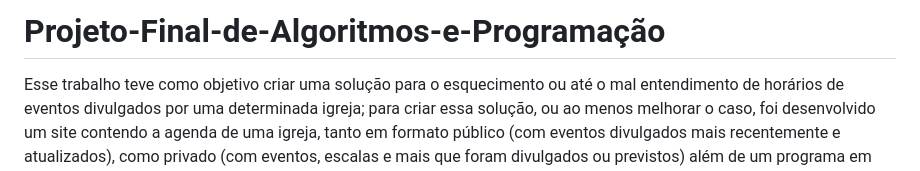
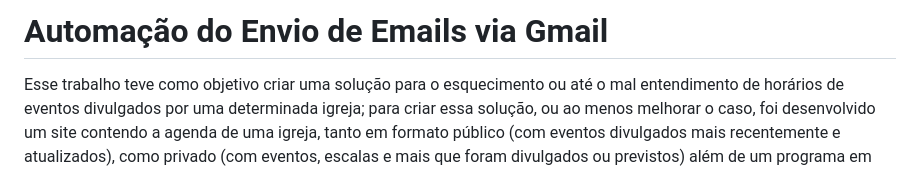
Before and after one commit to Natan7-vr/Projeto-Final-de-Algoritmos-e-Programa-o, a Markdown page: README.md, the part around the change. GitHub-like rendering.

Commit message:
Change project title to email automation
Updated project title and clarified the objective.

```diff
--- a/README.md
+++ b/README.md
@@ -1,4 +1,4 @@
-# Projeto-Final-de-Algoritmos-e-Programação
+# Automação do Envio de Emails via Gmail
 
 Esse trabalho teve como objetivo criar uma solução para o esquecimento ou
 até o mal entendimento de horários de eventos divulgados por uma determinada
```
